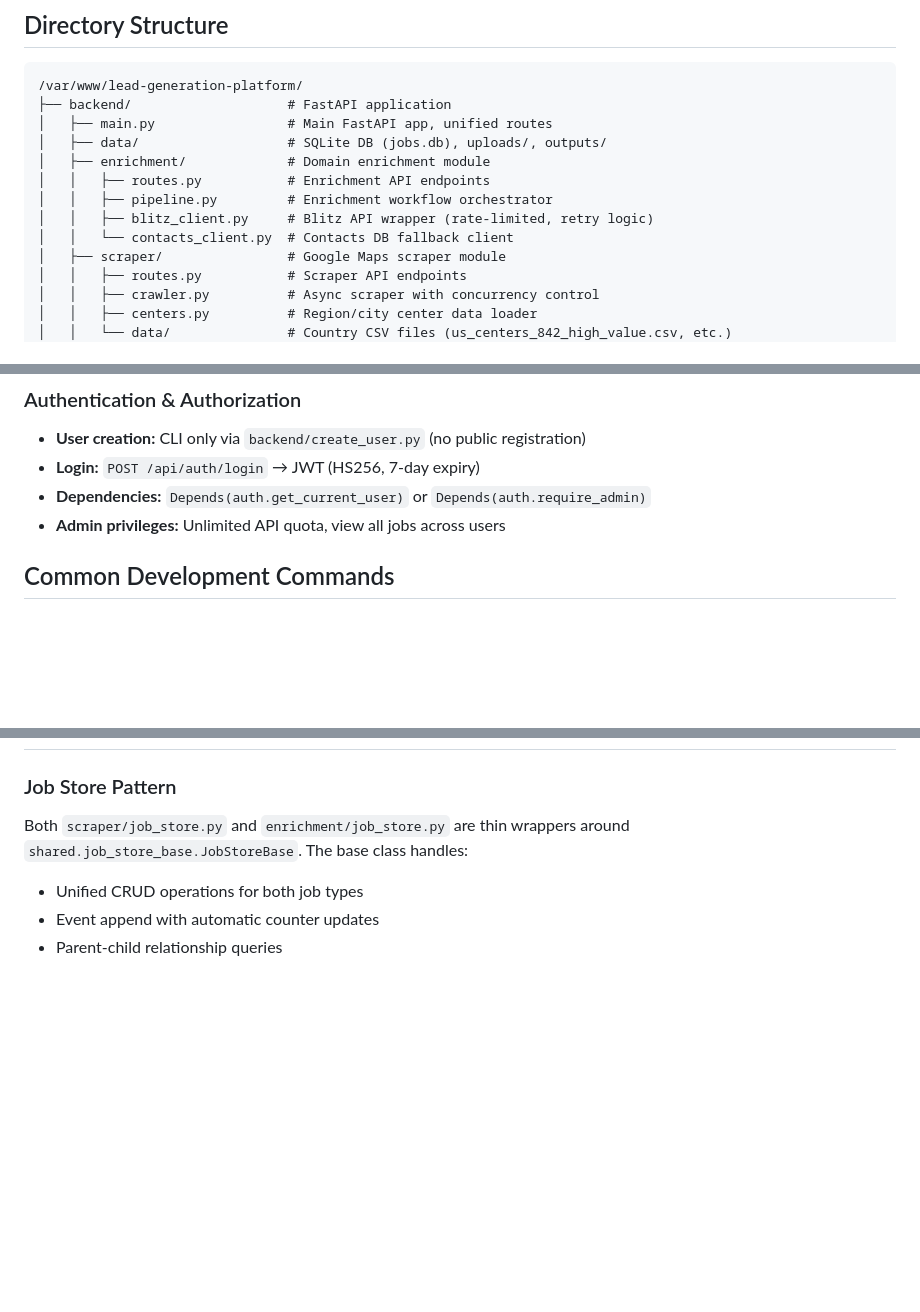
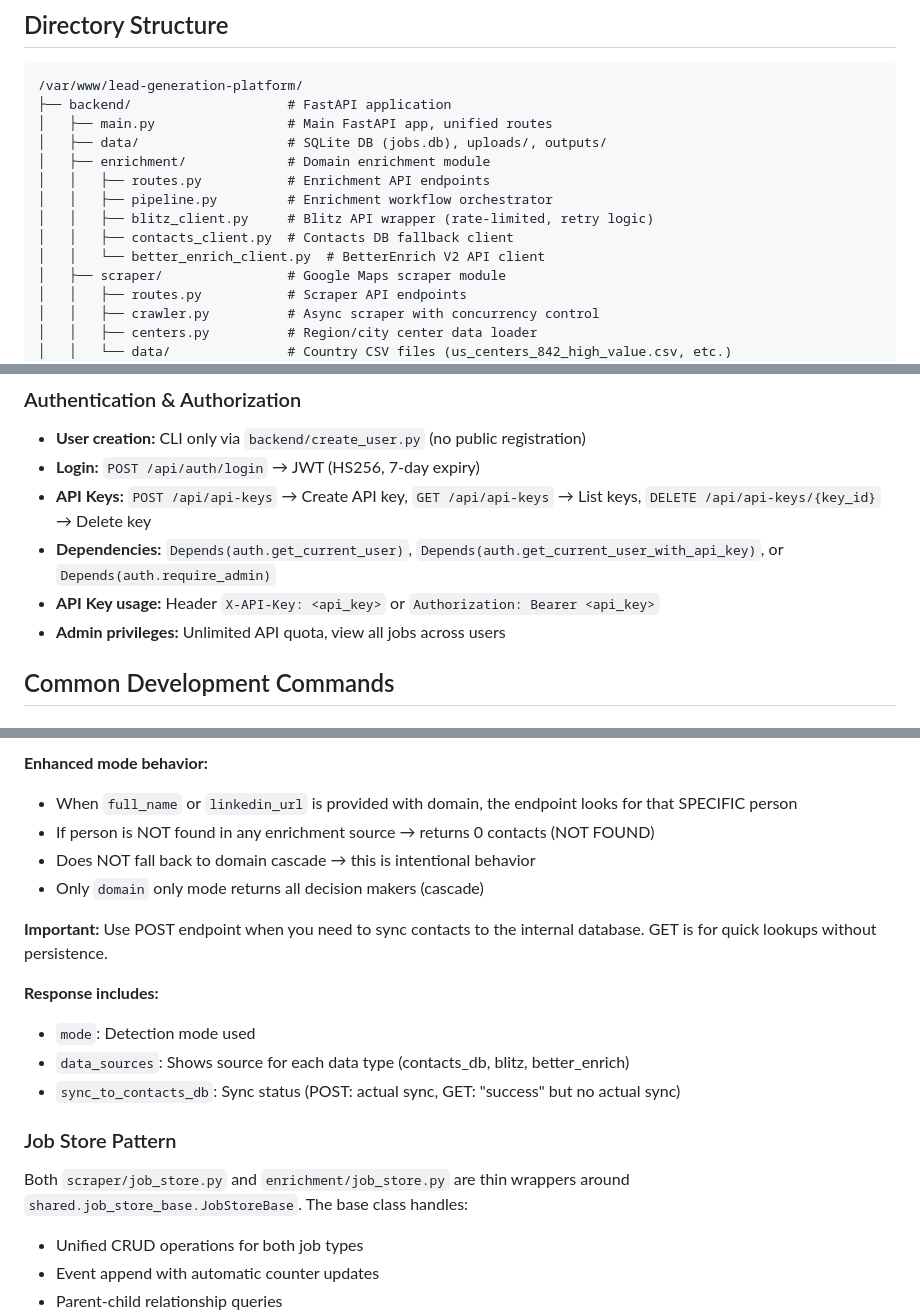
Before and after one commit to arjavjain21/lead-generation-platform, a Markdown page: CLAUDE.md, 3 parts joined by grey strips. Drawn GitHub-style; blank space fills up the shorter version.

```diff
--- a/CLAUDE.md
+++ b/CLAUDE.md
@@ -23,7 +23,8 @@ This is a **unified lead generation platform** combining two core tools:
 │   │   ├── routes.py           # Enrichment API endpoints
 │   │   ├── pipeline.py         # Enrichment workflow orchestrator
 │   │   ├── blitz_client.py     # Blitz API wrapper (rate-limited, retry logic)
-│   │   └── contacts_client.py  # Contacts DB fallback client
+│   │   ├── contacts_client.py  # Contacts DB fallback client
+│   │   └── better_enrich_client.py  # BetterEnrich V2 API client
 │   ├── scraper/                # Google Maps scraper module
 │   │   ├── routes.py           # Scraper API endpoints
 │   │   ├── crawler.py          # Async scraper with concurrency control
@@ -74,7 +75,9 @@ Real-time progress streaming to frontend:
 ### Authentication & Authorization
 - **User creation:** CLI only via `backend/create_user.py` (no public registration)
 - **Login:** `POST /api/auth/login` → JWT (HS256, 7-day expiry)
-- **Dependencies:** `Depends(auth.get_current_user)` or `Depends(auth.require_admin)`
+- **API Keys:** `POST /api/api-keys` → Create API key, `GET /api/api-keys` → List keys, `DELETE /api/api-keys/{key_id}` → Delete key
+- **Dependencies:** `Depends(auth.get_current_user)`, `Depends(auth.get_current_user_with_api_key)`, or `Depends(auth.require_admin)`
+- **API Key usage:** Header `X-API-Key: <api_key>` or `Authorization: Bearer <api_key>`
 - **Admin privileges:** Unlimited API quota, view all jobs across users
 
 ## Common Development Commands
@@ -147,3 +205,15 @@ Frontend is pre-built static files. To rebuild frontend (requires separate front
+**Enhanced mode behavior:**
+- When `full_name` or `linkedin_url` is provided with domain, the endpoint looks for that SPECIFIC person
+- If person is NOT found in any enrichment source → returns 0 contacts (NOT FOUND)
+- Does NOT fall back to domain cascade → this is intentional behavior
+- Only `domain` only mode returns all decision makers (cascade)
+
+**Important:** Use POST endpoint when you need to sync contacts to the internal database. GET is for quick lookups without persistence.
+
+**Response includes:**
+- `mode`: Detection mode used
+- `data_sources`: Shows source for each data type (contacts_db, blitz, better_enrich)
+- `sync_to_contacts_db`: Sync status (POST: actual sync, GET: "success" but no actual sync)
 
 ### Job Store Pattern
 Both `scraper/job_store.py` and `enrichment/job_store.py` are thin wrappers around `shared.job_store_base.JobStoreBase`. The base class handles:
```
Also changed, not shown: other parts of CLAUDE.md (+59 -2 lines).
